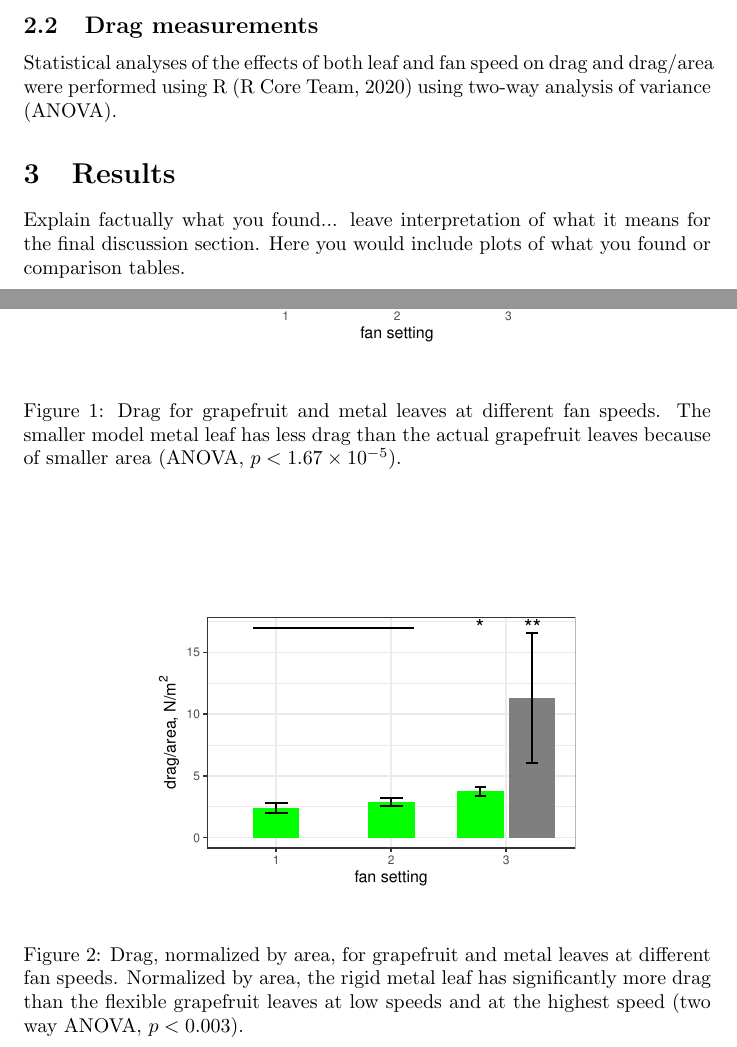
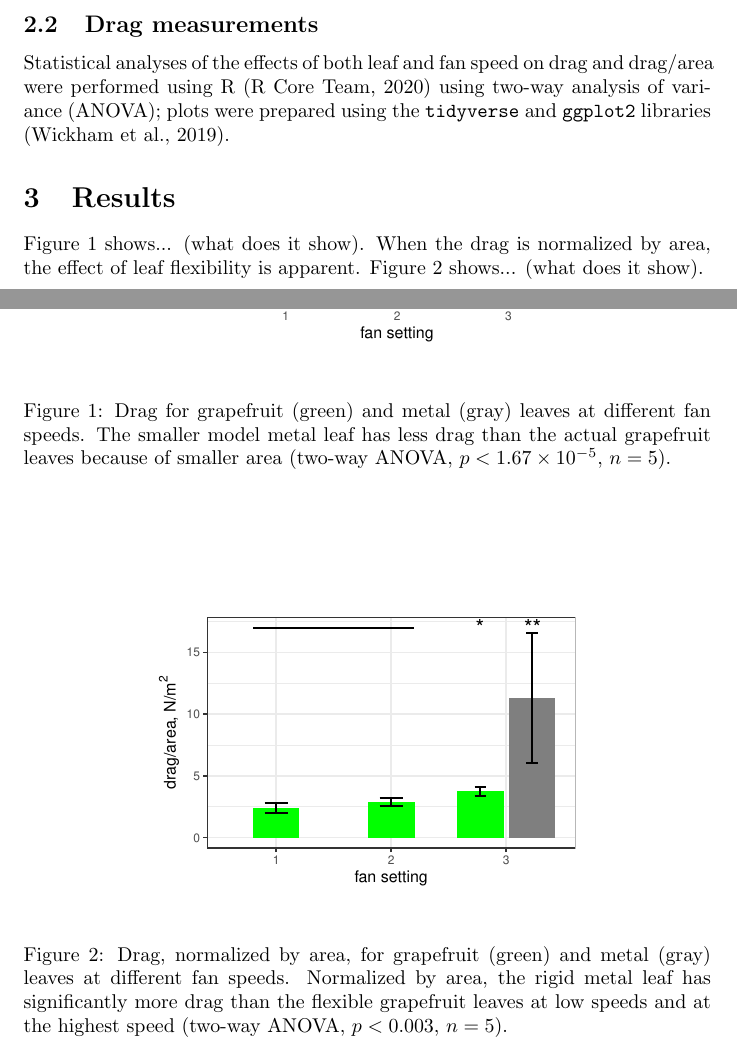
Before and after one commit to devangel77b/ew282d-sp2020-0451-smith, a LaTeX paper (smith.tex): two parts of pages 1 and 2 of 3, joined at a grey line, cut so that both start at the same text. Compiled offline with pdfLaTeX.

Commit message:
Updates from Overleaf

```diff
--- a/smith.tex
+++ b/smith.tex
@@ -8,6 +8,11 @@
 \usepackage{graphicx}
 \usepackage[round,authoryear]{natbib}
 \bibliographystyle{apalike}
+\usepackage[plain]{fancyref}
+\usepackage{listings}
+\lstset{
+  basicstyle=\ttfamily}
+\usepackage{amsmath,amsfonts,amssymb}
 
 \begin{document}
 \maketitle
@@ -26,17 +31,18 @@ Explain what you did, in enough detail so someone can replicate it. If you need
 
 \subsection{Specimens and physical models}
 \subsection{Drag measurements}
-%\subsection{Analyis}
-Statistical analyses of the effects of both leaf and fan speed on drag and drag/area were performed using R \citep{r2020} using two-way analysis of variance (ANOVA).
+%\subsection{Statistical analyes}
+Statistical analyses of the effects of both leaf and fan speed on drag and drag/area were performed using R \citep{r2020} using two-way analysis of variance (ANOVA); plots were prepared using the \lstinline{tidyverse} and \lstinline{ggplot2} libraries \citep{wickham2019tidyverse}.
 
 \section{Results}
-Explain factually what you found... leave interpretation of what it means for the final discussion section. Here you would include plots of what you found or comparison tables.
+%Explain factually what you found... leave interpretation of what it means for the final discussion section. Here you would include plots of what you found or comparison tables.
+\Fref{fig:results1} shows... (what does it show). When the drag is normalized by area, the effect of leaf flexibility is apparent. \Fref{fig:results2} shows... (what does it show).
 
 \begin{figure}
 \begin{center}
 \includegraphics{data/results1.pdf}
 \end{center}
-\caption{Drag for grapefruit and metal leaves at different fan speeds. The smaller model metal leaf has less drag than the actual grapefruit leaves because of smaller area (ANOVA, $p<\num{1.67e-5}$).}
+\caption{Drag for grapefruit (green) and metal (gray) leaves at different fan speeds. The smaller model metal leaf has less drag than the actual grapefruit leaves because of smaller area (two-way ANOVA, $p<\num{1.67e-5}$, $n=5$).}
 \label{fig:results1}
 \end{figure}
 
@@ -44,7 +50,7 @@ Explain factually what you found... leave interpretation of what it means for th
 \begin{center}
 \includegraphics{data/results2.pdf}
 \end{center}
-\caption{Drag, normalized by area, for grapefruit and metal leaves at different fan speeds. Normalized by area, the rigid metal leaf has significantly more drag than the flexible grapefruit leaves at low speeds and at the highest speed (two way ANOVA, $p<0.003$).}
+\caption{Drag, normalized by area, for grapefruit (green) and metal (gray) leaves at different fan speeds. Normalized by area, the rigid metal leaf has significantly more drag than the flexible grapefruit leaves at low speeds and at the highest speed (two-way ANOVA, $p<0.003$, $n=5$).}
 \label{fig:results2}
 \end{figure}
 
```
Also changed, not shown: smith.bib (+10 -0 lines), smith.tex (2 more changed lines).
